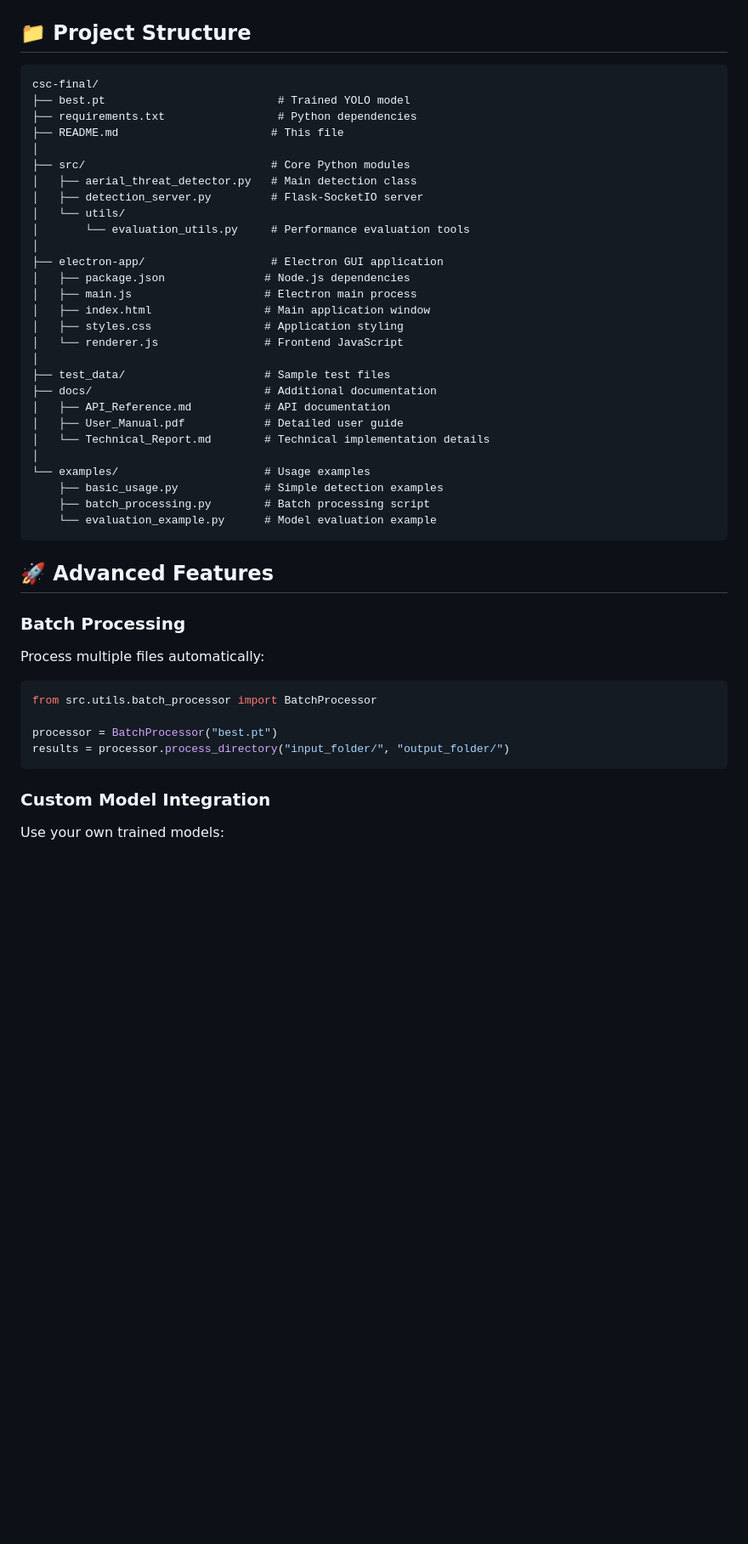
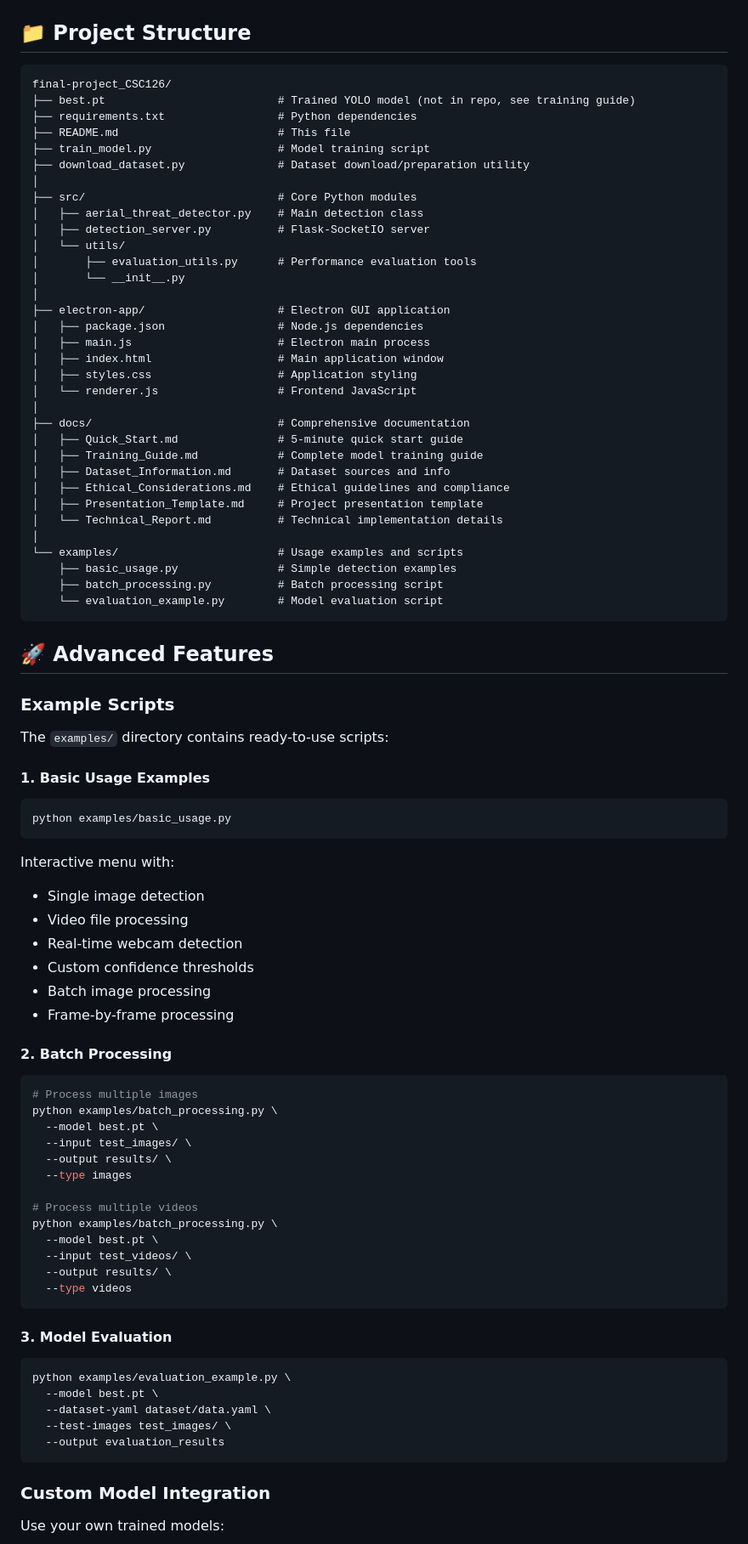
Before and after one commit to rencezy07/final-project_CSC126, a Markdown page: README.md, the part around one of its changes. Shown at 85% size. Rendered like a GitHub page; blank space fills up the shorter version.

````diff
--- a/README.md
+++ b/README.md
@@ -389,47 +446,83 @@ npm run dev
 ## 📁 Project Structure
 
 ```
-csc-final/
-├── best.pt                          # Trained YOLO model
+final-project_CSC126/
+├── best.pt                          # Trained YOLO model (not in repo, see training guide)
 ├── requirements.txt                 # Python dependencies
-├── README.md                       # This file
+├── README.md                        # This file
+├── train_model.py                   # Model training script
+├── download_dataset.py              # Dataset download/preparation utility
 │
-├── src/                            # Core Python modules
-│   ├── aerial_threat_detector.py   # Main detection class
-│   ├── detection_server.py         # Flask-SocketIO server
+├── src/                             # Core Python modules
+│   ├── aerial_threat_detector.py    # Main detection class
+│   ├── detection_server.py          # Flask-SocketIO server
 │   └── utils/
-│       └── evaluation_utils.py     # Performance evaluation tools
+│       ├── evaluation_utils.py      # Performance evaluation tools
+│       └── __init__.py
 │
-├── electron-app/                   # Electron GUI application
-│   ├── package.json               # Node.js dependencies
-│   ├── main.js                    # Electron main process
-│   ├── index.html                 # Main application window
-│   ├── styles.css                 # Application styling
-│   └── renderer.js                # Frontend JavaScript
+├── electron-app/                    # Electron GUI application
+│   ├── package.json                 # Node.js dependencies
+│   ├── main.js                      # Electron main process
+│   ├── index.html                   # Main application window
+│   ├── styles.css                   # Application styling
+│   └── renderer.js                  # Frontend JavaScript
 │
-├── test_data/                     # Sample test files
-├── docs/                          # Additional documentation
-│   ├── API_Reference.md           # API documentation
-│   ├── User_Manual.pdf            # Detailed user guide
-│   └── Technical_Report.md        # Technical implementation details
+├── docs/                            # Comprehensive documentation
+│   ├── Quick_Start.md               # 5-minute quick start guide
+│   ├── Training_Guide.md            # Complete model training guide
+│   ├── Dataset_Information.md       # Dataset sources and info
+│   ├── Ethical_Considerations.md    # Ethical guidelines and compliance
+│   ├── Presentation_Template.md     # Project presentation template
+│   └── Technical_Report.md          # Technical implementation details
 │
-└── examples/                      # Usage examples
-    ├── basic_usage.py             # Simple detection examples
-    ├── batch_processing.py        # Batch processing script
-    └── evaluation_example.py      # Model evaluation example
+└── examples/                        # Usage examples and scripts
+    ├── basic_usage.py               # Simple detection examples
+    ├── batch_processing.py          # Batch processing script
+    └── evaluation_example.py        # Model evaluation script
 ```
 
 ## 🚀 Advanced Features
 
-### Batch Processing
+### Example Scripts
 
-Process multiple files automatically:
+The `examples/` directory contains ready-to-use scripts:
 
-```python
-from src.utils.batch_processor import BatchProcessor
+#### 1. Basic Usage Examples
+```bash
+python examples/basic_usage.py
+```
+Interactive menu with:
+- Single image detection
+- Video file processing
+- Real-time webcam detection
+- Custom confidence thresholds
+- Batch image processing
+- Frame-by-frame processing
 
-processor = BatchProcessor("best.pt")
-results = processor.process_directory("input_folder/", "output_folder/")
+#### 2. Batch Processing
+```bash
+# Process multiple images
+python examples/batch_processing.py \
+  --model best.pt \
+  --input test_images/ \
+  --output results/ \
+  --type images
+
+# Process multiple videos
+python examples/batch_processing.py \
+  --model best.pt \
+  --input test_videos/ \
+  --output results/ \
+  --type videos
+```
+
+#### 3. Model Evaluation
+```bash
+python examples/evaluation_example.py \
+  --model best.pt \
+  --dataset-yaml dataset/data.yaml \
+  --test-images test_images/ \
+  --output evaluation_results
 ```
 
 ### Custom Model Integration
````
Also changed, not shown: other parts of README.md (+146 -24 lines), docs/Model_Download.md (added, +324 -0 lines).
